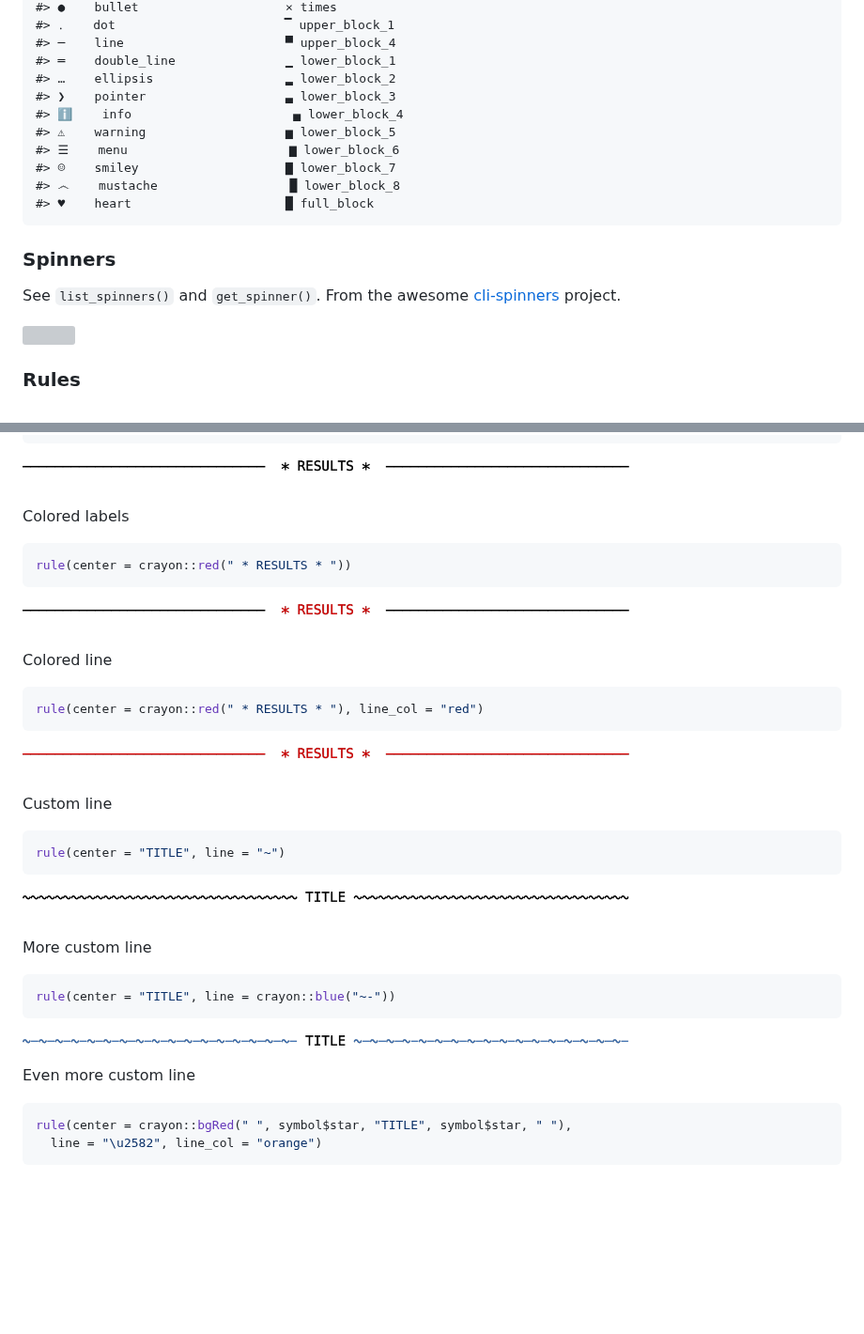
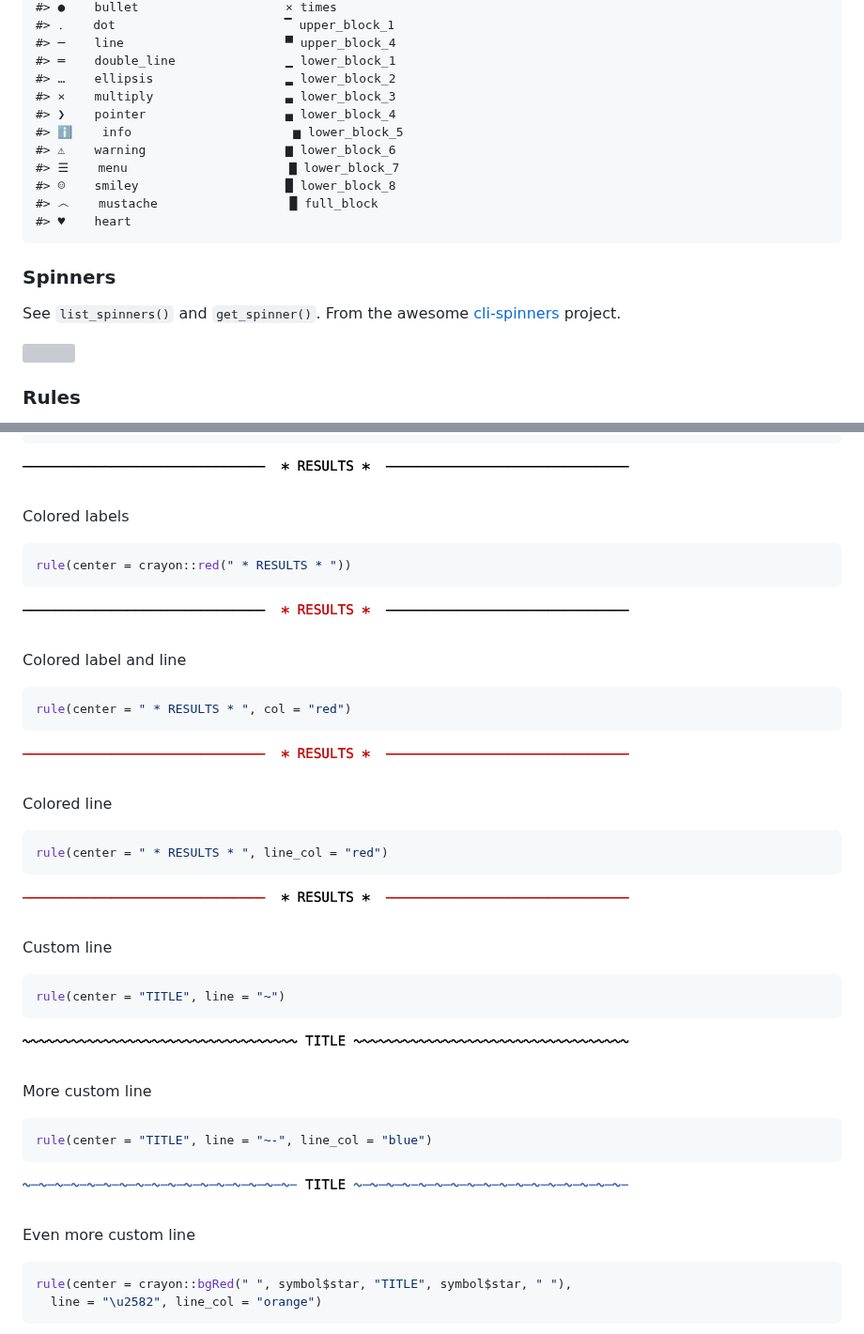
Before and after one commit to r-lib/cli, a Markdown page: README.md, 2 parts joined by grey strips. Shown at 94% size. GitHub-like rendering; pictures changed too: man/figures/rule-color-1.png, man/figures/rule-color-label-1.png (added), man/figures/rule-color-line-1.png; blank space fills up the shorter version; grey boxes are pictures that could not be loaded.

````diff
--- a/README.md
+++ b/README.md
@@ -63,19 +63,18 @@ Inspired by (and mostly copied from) the [figures](https://github.com/sindresorh
     #> ─    line                      ▀ upper_block_4
     #> ═    double_line               ▁ lower_block_1
     #> …    ellipsis                  ▂ lower_block_2
-    #> ❯    pointer                   ▃ lower_block_3
-    #> ℹ    info                      ▄ lower_block_4
-    #> ⚠    warning                   ▅ lower_block_5
-    #> ☰    menu                      ▆ lower_block_6
-    #> ☺    smiley                    ▇ lower_block_7
-    #> ෴    mustache                  █ lower_block_8
-    #> ♥    heart                     █ full_block
+    #> ×    multiply                  ▃ lower_block_3
+    #> ❯    pointer                   ▄ lower_block_4
+    #> ℹ    info                      ▅ lower_block_5
+    #> ⚠    warning                   ▆ lower_block_6
+    #> ☰    menu                      ▇ lower_block_7
+    #> ☺    smiley                    █ lower_block_8
+    #> ෴    mustache                  █ full_block
+    #> ♥    heart
 
 ### Spinners
 
-See `list_spinners()` and `get_spinner()`. From the awesome
-[cli-spinners](https://github.com/sindresorhus/cli-spinners#readme)
-project.
+See `list_spinners()` and `get_spinner()`. From the awesome [cli-spinners](https://github.com/sindresorhus/cli-spinners#readme) project.
 
 ![](man/figures/spinners.gif)
 
@@ -133,12 +132,20 @@ Colored labels
 rule(center = crayon::red(" * RESULTS * "))
 ```
 
+![](man/figures/rule-color-label-1.png)
+
+Colored label and line
+
+``` r
+rule(center = " * RESULTS * ", col = "red")
+```
+
 ![](man/figures/rule-color-1.png)
 
 Colored line
 
 ``` r
-rule(center = crayon::red(" * RESULTS * "), line_col = "red")
+rule(center = " * RESULTS * ", line_col = "red")
 ```
 
 ![](man/figures/rule-color-line-1.png)
@@ -154,10 +161,12 @@ rule(center = "TITLE", line = "~")
 More custom line
 
 ``` r
-rule(center = "TITLE", line = crayon::blue("~-"))
+rule(center = "TITLE", line = "~-", line_col = "blue")
 ```
 
-![](man/figures/rule-line-custom-2-1.png) Even more custom line
+![](man/figures/rule-line-custom-2-1.png)
+
+Even more custom line
 
 ``` r
 rule(center = crayon::bgRed(" ", symbol$star, "TITLE", symbol$star, " "),
````
Also changed, not shown: 1 other file.
